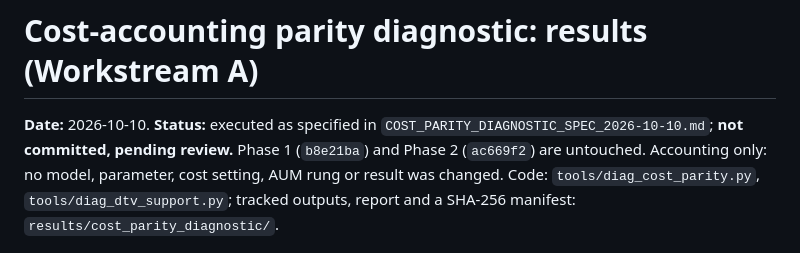
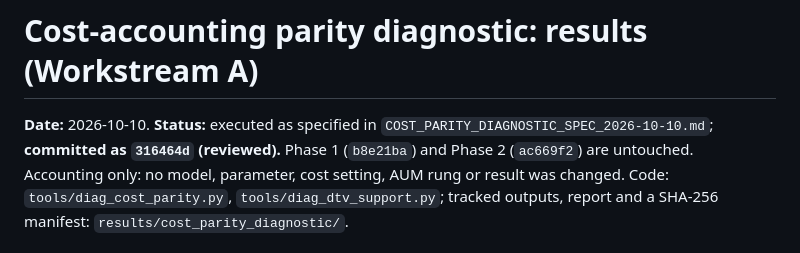
Before and after one commit to HarshitK2814/Machine-Learning-for-Alpha-Signal-Combination-and-Portfolio-Construction, a Markdown page: docs/COST_PARITY_DIAGNOSTIC_RESULTS_2026-10-10.md, the part around the change. Rendered like a GitHub page.

```diff
--- a/docs/COST_PARITY_DIAGNOSTIC_RESULTS_2026-10-10.md
+++ b/docs/COST_PARITY_DIAGNOSTIC_RESULTS_2026-10-10.md
@@ -1,7 +1,7 @@
 # Cost-accounting parity diagnostic: results (Workstream A)
 
-**Date:** 2026-10-10. **Status:** executed as specified in `COST_PARITY_DIAGNOSTIC_SPEC_2026-10-10.md`; **not committed,
-pending review.** Phase 1 (`b8e21ba`) and Phase 2 (`ac669f2`) are untouched. Accounting only: no model, parameter,
+**Date:** 2026-10-10. **Status:** executed as specified in `COST_PARITY_DIAGNOSTIC_SPEC_2026-10-10.md`; **committed as `316464d`
+(reviewed).** Phase 1 (`b8e21ba`) and Phase 2 (`ac669f2`) are untouched. Accounting only: no model, parameter,
 cost setting, AUM rung or result was changed. Code: `tools/diag_cost_parity.py`, `tools/diag_dtv_support.py`; tracked
 outputs, report and a SHA-256 manifest: `results/cost_parity_diagnostic/`.
 
```
Also changed, not shown: docs/PHASE3_REPRODUCIBILITY_2026-10-12.md (+1 -1 lines), docs/REVIEW_MEMO_2026-10-10.md (+1 -1 lines).
